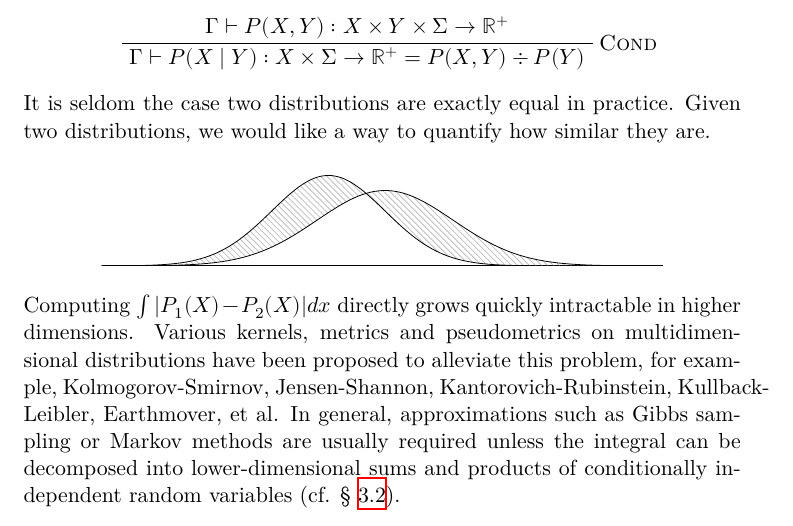
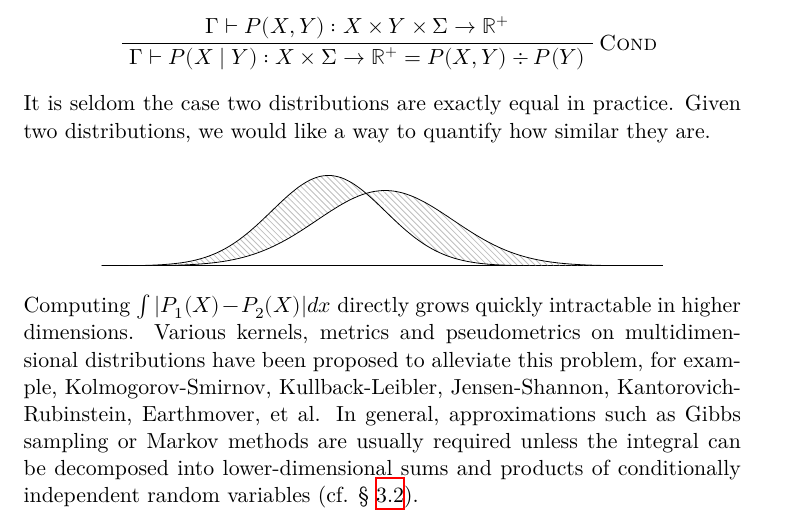
Before and after one commit to breandan/breandan, a LaTeX document (paperwork/literature_review.tex): part of page 11 of 25, cut so that both start at the same text. Compiled offline with XeLaTeX.

Commit message:
group similar probability metrics

```diff
--- a/paperwork/literature_review.tex
+++ b/paperwork/literature_review.tex
@@ -744,7 +744,7 @@
     \end{tikzpicture}
     \end{figure}
 
-    \noindent Computing $\int |P_1(X) - P_2(X)| dx$ directly grows quickly intractable in higher dimensions. Various kernels, metrics and pseudometrics on multidimensional distributions have been proposed to alleviate this problem, for example, Kolmogorov-Smirnov, Jensen-Shannon, Kantorovich-Rubinstein, Kullback-Leibler, Earthmover, et al. In general, approximations such as Gibbs sampling or Markov methods are usually required unless the integral can be decomposed into lower-dimensional sums and products of conditionally independent random variables (cf. \S~\ref{sec:distributions-graphs}).
+    \noindent Computing $\int |P_1(X) - P_2(X)| dx$ directly grows quickly intractable in higher dimensions. Various kernels, metrics and pseudometrics on multidimensional distributions have been proposed to alleviate this problem, for example, Kolmogorov-Smirnov, Kullback-Leibler, Jensen-Shannon, Kantorovich-Rubinstein, Earthmover, et al. In general, approximations such as Gibbs sampling or Markov methods are usually required unless the integral can be decomposed into lower-dimensional sums and products of conditionally independent random variables (cf. \S~\ref{sec:distributions-graphs}).
 
 %    During test time, we query a dataset for the $k$ most similar functions, and try to unify them computationally and intensionally. We can train a metric $M_\theta$ and discriminator $D_\theta$ on pairs of random functions $f_1$ and $f_2$, to predict their similarity. During inference, we let the discriminator sample random inputs $\hat i_1 \ldots n \sim D_\theta(\hat i \mid f_1, f_2)$ from its latent distribution, conditioning on the structure of $f_1$ and $f_2$. In other words, we want a model that predicts similarity and outputs values which are likely to demonstrate instances of inequality.
 
```
